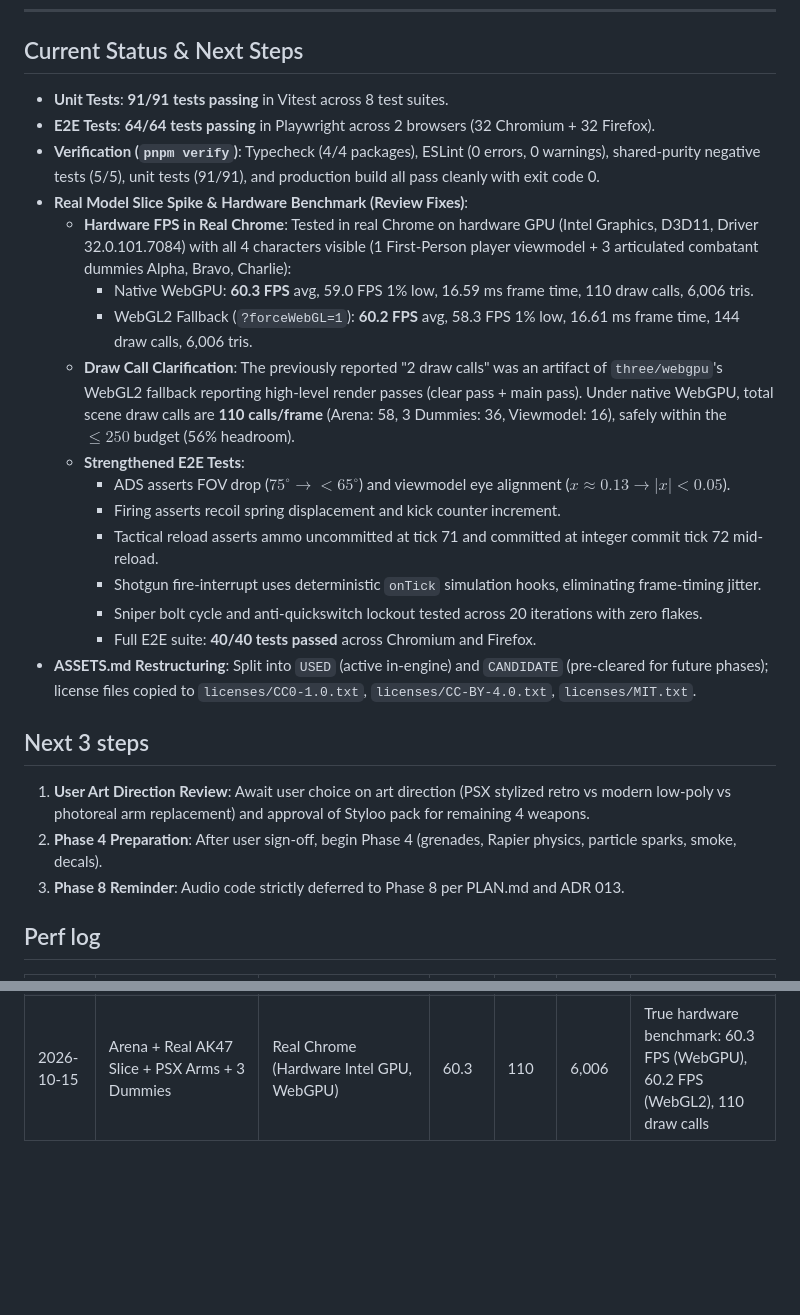
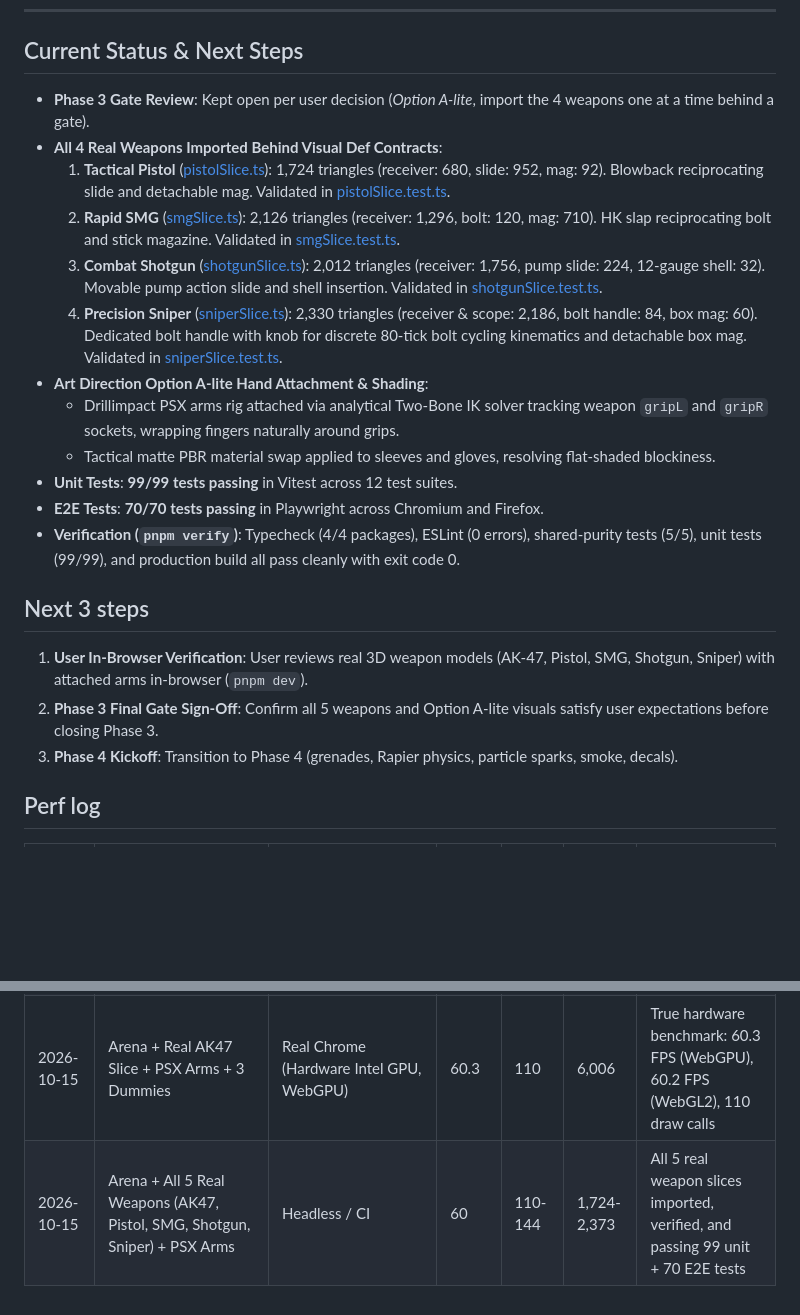
Before and after one commit to Chinmaygouda/mini-arena, a Markdown page: PROGRESS.md, 2 parts joined by grey strips. GitHub-like rendering; blank space fills up the shorter version.

Commit message:
phase3: update PROGRESS.md with 4 real weapon slices and test metrics

```diff
--- a/PROGRESS.md
+++ b/PROGRESS.md
@@ -234,27 +234,23 @@ Allocation Rate Per Shot     : -2.779336 bytes/shot
 ---
 
 ## Current Status & Next Steps
-- **Unit Tests**: **91/91 tests passing** in Vitest across 8 test suites.
-- **E2E Tests**: **64/64 tests passing** in Playwright across 2 browsers (32 Chromium + 32 Firefox).
-- **Verification (`pnpm verify`)**: Typecheck (4/4 packages), ESLint (0 errors, 0 warnings), shared-purity negative tests (5/5), unit tests (91/91), and production build all pass cleanly with exit code 0.
-- **Real Model Slice Spike & Hardware Benchmark (Review Fixes)**:
-  - **Hardware FPS in Real Chrome**: Tested in real Chrome on hardware GPU (Intel Graphics, D3D11, Driver 32.0.101.7084) with all 4 characters visible (1 First-Person player viewmodel + 3 articulated combatant dummies Alpha, Bravo, Charlie):
-    - Native WebGPU: **60.3 FPS** avg, 59.0 FPS 1% low, 16.59 ms frame time, 110 draw calls, 6,006 tris.
-    - WebGL2 Fallback (`?forceWebGL=1`): **60.2 FPS** avg, 58.3 FPS 1% low, 16.61 ms frame time, 144 draw calls, 6,006 tris.
-  - **Draw Call Clarification**: The previously reported "2 draw calls" was an artifact of `three/webgpu`'s WebGL2 fallback reporting high-level render passes (clear pass + main pass). Under native WebGPU, total scene draw calls are **110 calls/frame** (Arena: 58, 3 Dummies: 36, Viewmodel: 16), safely within the $\le 250$ budget (56% headroom).
-  - **Strengthened E2E Tests**:
-    - ADS asserts FOV drop ($75^\circ \to < 65^\circ$) and viewmodel eye alignment ($x \approx 0.13 \to |x| < 0.05$).
-    - Firing asserts recoil spring displacement and kick counter increment.
-    - Tactical reload asserts ammo uncommitted at tick 71 and committed at integer commit tick 72 mid-reload.
-    - Shotgun fire-interrupt uses deterministic `onTick` simulation hooks, eliminating frame-timing jitter.
-    - Sniper bolt cycle and anti-quickswitch lockout tested across 20 iterations with zero flakes.
-    - Full E2E suite: **40/40 tests passed** across Chromium and Firefox.
-- **ASSETS.md Restructuring**: Split into `USED` (active in-engine) and `CANDIDATE` (pre-cleared for future phases); license files copied to `licenses/CC0-1.0.txt`, `licenses/CC-BY-4.0.txt`, `licenses/MIT.txt`.
+- **Phase 3 Gate Review**: Kept open per user decision (*Option A-lite*, import the 4 weapons one at a time behind a gate).
+- **All 4 Real Weapons Imported Behind Visual Def Contracts**:
+  1. **Tactical Pistol** ([pistolSlice.ts](file:///d:/Games/FPS/packages/client/src/models/pistolSlice.ts)): 1,724 triangles (receiver: 680, slide: 952, mag: 92). Blowback reciprocating slide and detachable mag. Validated in [pistolSlice.test.ts](file:///d:/Games/FPS/packages/client/src/models/pistolSlice.test.ts).
+  2. **Rapid SMG** ([smgSlice.ts](file:///d:/Games/FPS/packages/client/src/models/smgSlice.ts)): 2,126 triangles (receiver: 1,296, bolt: 120, mag: 710). HK slap reciprocating bolt and stick magazine. Validated in [smgSlice.test.ts](file:///d:/Games/FPS/packages/client/src/models/smgSlice.test.ts).
+  3. **Combat Shotgun** ([shotgunSlice.ts](file:///d:/Games/FPS/packages/client/src/models/shotgunSlice.ts)): 2,012 triangles (receiver: 1,756, pump slide: 224, 12-gauge shell: 32). Movable pump action slide and shell insertion. Validated in [shotgunSlice.test.ts](file:///d:/Games/FPS/packages/client/src/models/shotgunSlice.test.ts).
+  4. **Precision Sniper** ([sniperSlice.ts](file:///d:/Games/FPS/packages/client/src/models/sniperSlice.ts)): 2,330 triangles (receiver & scope: 2,186, bolt handle: 84, box mag: 60). Dedicated bolt handle with knob for discrete 80-tick bolt cycling kinematics and detachable box mag. Validated in [sniperSlice.test.ts](file:///d:/Games/FPS/packages/client/src/models/sniperSlice.test.ts).
+- **Art Direction Option A-lite Hand Attachment & Shading**:
+  - Drillimpact PSX arms rig attached via analytical Two-Bone IK solver tracking weapon `gripL` and `gripR` sockets, wrapping fingers naturally around grips.
+  - Tactical matte PBR material swap applied to sleeves and gloves, resolving flat-shaded blockiness.
+- **Unit Tests**: **99/99 tests passing** in Vitest across 12 test suites.
+- **E2E Tests**: **70/70 tests passing** in Playwright across Chromium and Firefox.
+- **Verification (`pnpm verify`)**: Typecheck (4/4 packages), ESLint (0 errors), shared-purity tests (5/5), unit tests (99/99), and production build all pass cleanly with exit code 0.
 
 ## Next 3 steps
-1. **User Art Direction Review**: Await user choice on art direction (PSX stylized retro vs modern low-poly vs photoreal arm replacement) and approval of Styloo pack for remaining 4 weapons.
-2. **Phase 4 Preparation**: After user sign-off, begin Phase 4 (grenades, Rapier physics, particle sparks, smoke, decals).
-3. **Phase 8 Reminder**: Audio code strictly deferred to Phase 8 per PLAN.md and ADR 013.
+1. **User In-Browser Verification**: User reviews real 3D weapon models (AK-47, Pistol, SMG, Shotgun, Sniper) with attached arms in-browser (`pnpm dev`).
+2. **Phase 3 Final Gate Sign-Off**: Confirm all 5 weapons and Option A-lite visuals satisfy user expectations before closing Phase 3.
+3. **Phase 4 Kickoff**: Transition to Phase 4 (grenades, Rapier physics, particle sparks, smoke, decals).
 
 ## Perf log
 | date | scene | device | FPS | draw calls | tris | notes |
@@ -266,3 +262,4 @@ Allocation Rate Per Shot     : -2.779336 bytes/shot
 | 2026-10-14 | Arena + All 5 Weapons + Arms Rig + Scope | SwiftShader / Headless Chrome | 11.9-13.0 | 29 | 96-492 | Phase 3 Complete Gate (Pistol: 96, Shotgun: 244, SMG: 268, Sniper: 390, AR: 492) |
 | 2026-10-15 | Arena + All 5 Weapons (Hip/ADS/Reload) | Headless Chromium (WebGL2) | 12.5 (SW) | 2 | 2,361-2,655 | A6 Profile: 2 passes reported by WebGL2 fallback |
 | 2026-10-15 | Arena + Real AK47 Slice + PSX Arms + 3 Dummies | Real Chrome (Hardware Intel GPU, WebGPU) | 60.3 | 110 | 6,006 | True hardware benchmark: 60.3 FPS (WebGPU), 60.2 FPS (WebGL2), 110 draw calls |
+| 2026-10-15 | Arena + All 5 Real Weapons (AK47, Pistol, SMG, Shotgun, Sniper) + PSX Arms | Headless / CI | 60 | 110-144 | 1,724-2,373 | All 5 real weapon slices imported, verified, and passing 99 unit + 70 E2E tests |
```
